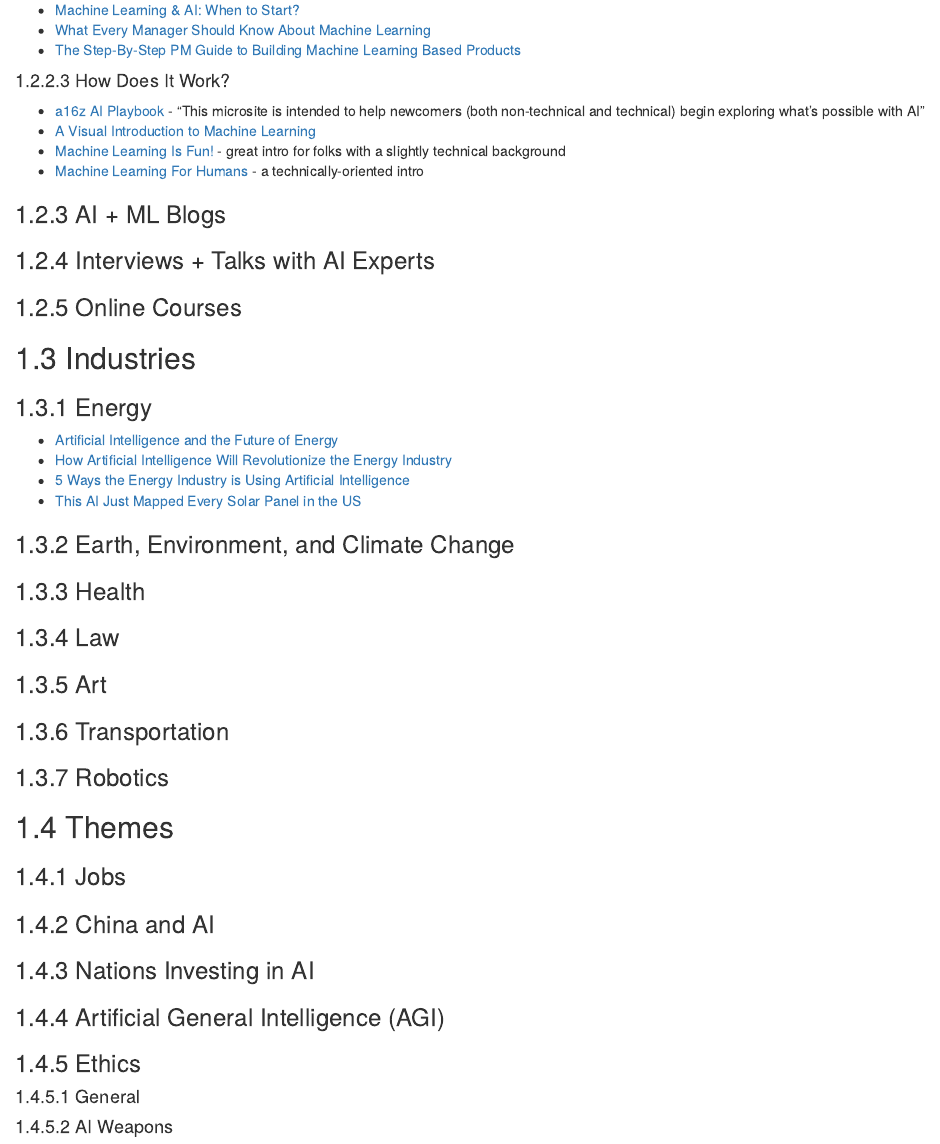
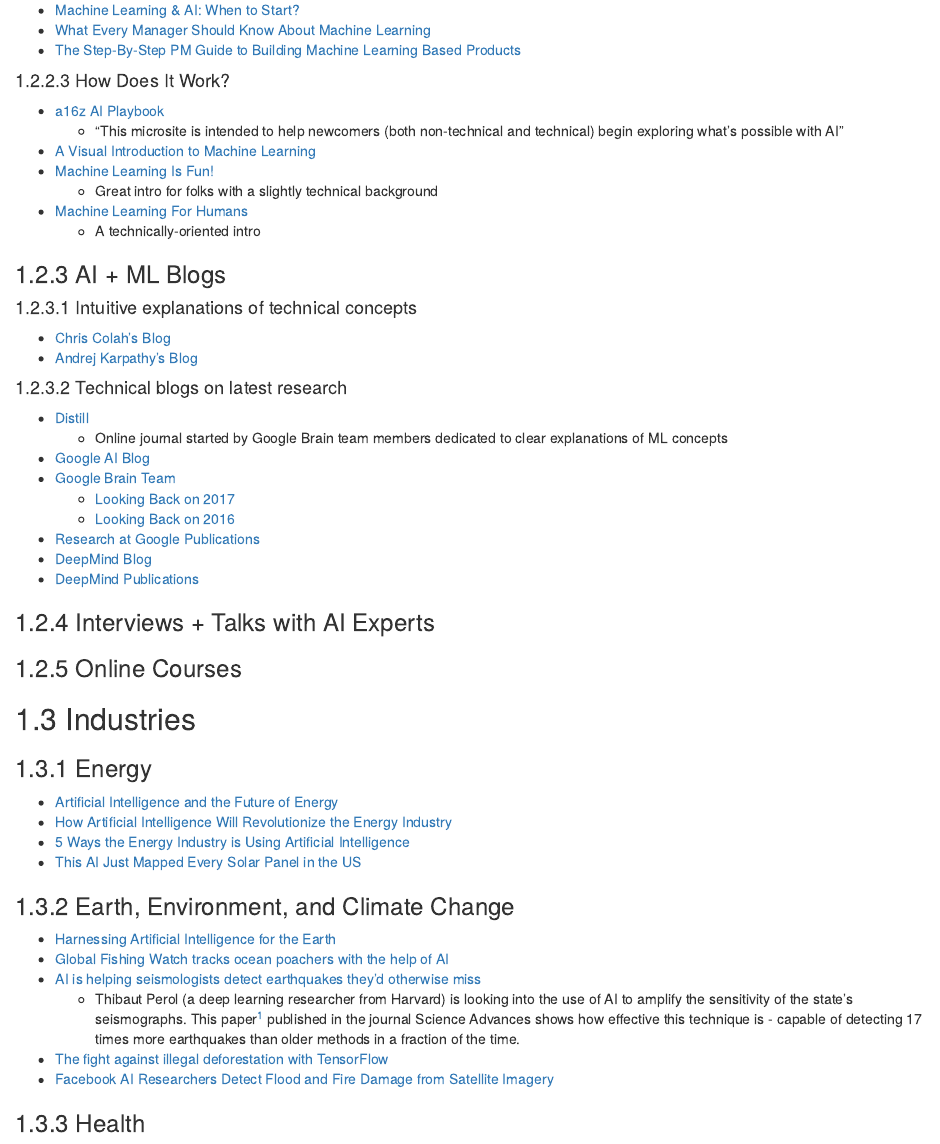
Before and after one commit to samuelcwl/ai_handbook, an R Markdown document (guts.Rmd): the page in a window 1100 px wide, from 520 px down. Rendered offline with R 4.5, knitr and Pandoc, with nearby package versions; drawn as R Markdown's standard HTML page in place of the format the file asks for.

Commit message:
Added more resources

```diff
--- a/guts.Rmd
+++ b/guts.Rmd
@@ -29,12 +29,32 @@
 
 #### How Does It Work?
 
-- [a16z AI Playbook](http://aiplaybook.a16z.com) - “This microsite is intended to help newcomers (both non-technical and technical) begin exploring what's possible with AI”
+- [a16z AI Playbook](http://aiplaybook.a16z.com)
+    - “This microsite is intended to help newcomers (both non-technical and technical) begin exploring what's possible with AI”
 - [A Visual Introduction to Machine Learning](http://www.r2d3.us/visual-intro-to-machine-learning-part-1/)
-- [Machine Learning Is Fun!](https://medium.com/@ageitgey/machine-learning-is-fun-80ea3ec3c471) - great intro for folks with a slightly technical background
-- [Machine Learning For Humans](https://medium.com/machine-learning-for-humans/why-machine-learning-matters-6164faf1df12) - a technically-oriented intro
+- [Machine Learning Is Fun!](https://medium.com/@ageitgey/machine-learning-is-fun-80ea3ec3c471)
+    - Great intro for folks with a slightly technical background
+- [Machine Learning For Humans](https://medium.com/machine-learning-for-humans/why-machine-learning-matters-6164faf1df12)
+    - A technically-oriented intro
 
 ### AI + ML Blogs
+
+#### Intuitive explanations of technical concepts
+
+- [Chris Colah's Blog](http://colah.github.io)
+- [Andrej Karpathy's Blog](http://karpathy.github.io)
+
+#### Technical blogs on latest research
+
+- [Distill](https://distill.pub)
+    - Online journal started by Google Brain team members dedicated to clear explanations of ML concepts
+- [Google AI Blog](https://ai.googleblog.com)
+- [Google Brain Team](https://ai.google/research/teams/brain)
+    - [Looking Back on 2017](https://ai.googleblog.com/2018/01/the-google-brain-team-looking-back-on.html)
+    - [Looking Back on 2016](https://ai.googleblog.com/2017/01/the-google-brain-team-looking-back-on.html)
+- [Research at Google Publications](https://ai.google/research/pubs/)
+- [DeepMind Blog](https://deepmind.com/blog/)
+- [DeepMind Publications](https://deepmind.com/research/publications/)
 
 ### Interviews + Talks with AI Experts
 
@@ -50,6 +70,13 @@
 - [This AI Just Mapped Every Solar Panel in the US](https://gizmodo.com/this-ai-just-mapped-every-solar-panel-in-the-united-sta-1831200756)
 
 ### Earth, Environment, and Climate Change
+
+- [Harnessing Artificial Intelligence for the Earth](http://www3.weforum.org/docs/Harnessing_Artificial_Intelligence_for_the_Earth_report_2018.pdf)
+- [Global Fishing Watch tracks ocean poachers with the help of AI](https://venturebeat.com/2018/06/08/global-fishing-watch-tracks-ocean-poachers-with-the-help-of-ai/)
+- [AI is helping seismologists detect earthquakes they’d otherwise miss](https://www.theverge.com/2018/2/14/17011396/ai-earthquake-detection-oklahoma-neural-network)
+    - Thibaut Perol (a deep learning researcher from Harvard) is looking into the use of AI to amplify the sensitivity of the state’s seismographs. This paper^[http://advances.sciencemag.org/content/4/2/e1700578] published in the journal Science Advances shows how effective this technique is - capable of detecting 17 times more earthquakes than older methods in a fraction of the time.
+- [The fight against illegal deforestation with TensorFlow](https://blog.google/topics/machine-learning/fight-against-illegal-deforestation-tensorflow/)
+- [Facebook AI Researchers Detect Flood and Fire Damage from Satellite Imagery](https://venturebeat.com/2018/12/07/facebook-ai-researchers-detect-flood-and-fire-damage-from-satellite-imagery/)
 
 ### Health
 
```
Also changed, not shown: advanced_concepts.Rmd (+9 -0 lines), techniques.Rmd (+4 -0 lines), docs/search_index.json, 6 other files.
